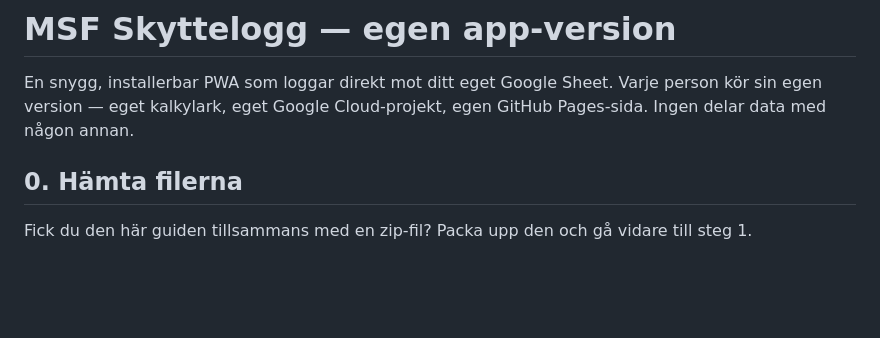
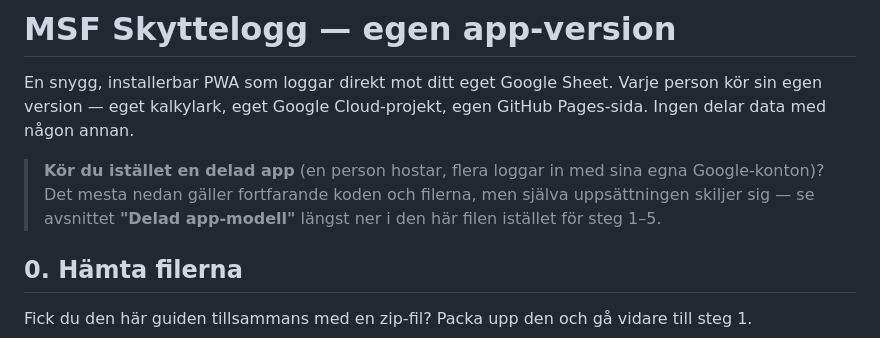
Before and after one commit to cuteroadkill/skyttelogg, a Markdown page: README.md, the part around one of its changes. GitHub-like rendering; blank space fills up the shorter version.

```diff
--- a/README.md
+++ b/README.md
@@ -3,6 +3,11 @@
 En snygg, installerbar PWA som loggar direkt mot ditt eget Google Sheet.
 Varje person kör sin egen version — eget kalkylark, eget Google Cloud-projekt,
 egen GitHub Pages-sida. Ingen delar data med någon annan.
+
+> **Kör du istället en delad app** (en person hostar, flera loggar in med sina
+> egna Google-konton)? Det mesta nedan gäller fortfarande koden och filerna,
+> men själva uppsättningen skiljer sig — se avsnittet **"Delad app-modell"**
+> längst ner i den här filen istället för steg 1–5.
 
 ## 0. Hämta filerna
 
```
Also changed, not shown: other parts of README.md (+60 -0 lines).
